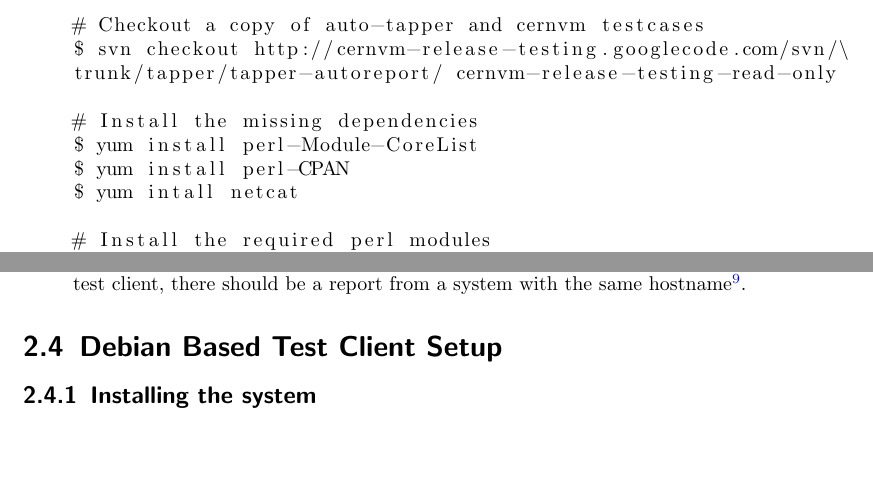
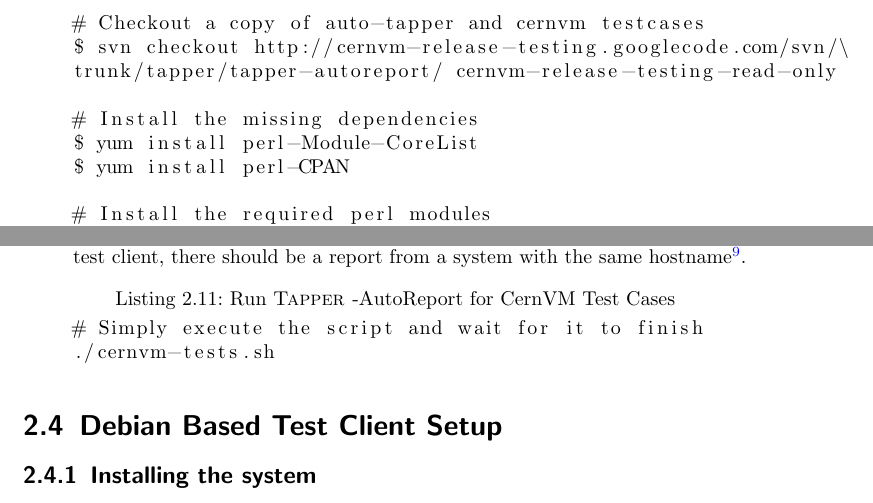
Before and after one commit to artemharutyunyan/cernvm-release-testing, a LaTeX document (trunk/doc/walkthrough/walkthrough.tex, which reads trunk/doc/walkthrough/content/testclient.tex): two parts of pages 17 and 18 of 34, joined at a grey line, cut so that both start at the same text, the shorter picture padded with empty space. Compiled offline with pdfLaTeX.

Commit message:
ADD: Added the code for executing the script, cernvm-tests.sh REMOVE: Removed unnecessary terminal command
git-svn-id: http://cernvm-release-testing.googlecode.com/svn@31 e1b191a7-760c-b37a-3d11-b84f7cd3b9c7

```diff
--- a/trunk/doc/walkthrough/content/testclient.tex
+++ b/trunk/doc/walkthrough/content/testclient.tex
@@ -437,7 +437,6 @@
 # Install the missing dependencies
 $ yum install perl-Module-CoreList
 $ yum install perl-CPAN
-$ yum intall netcat
 
 # Install the required perl modules
 $ cpan
@@ -463,7 +462,11 @@
 		following url: \url{http://localhost/tapper/reports}. You should now see new report from the test client, there should be a
 		report from a system with the same hostname\footnote{This is why a consistent hostname convention was emphasized earlier, as
 		reports are often sorted and organized based on hostnames}.
-
+\lstset{caption= Run \tapper-AutoReport for CernVM Test Cases}
+\begin{lstlisting}
+# Simply execute the script and wait for it to finish
+./cernvm-tests.sh
+\end{lstlisting}
 \end{enumerate}
 
 \section{Debian Based Test Client Setup}
```
